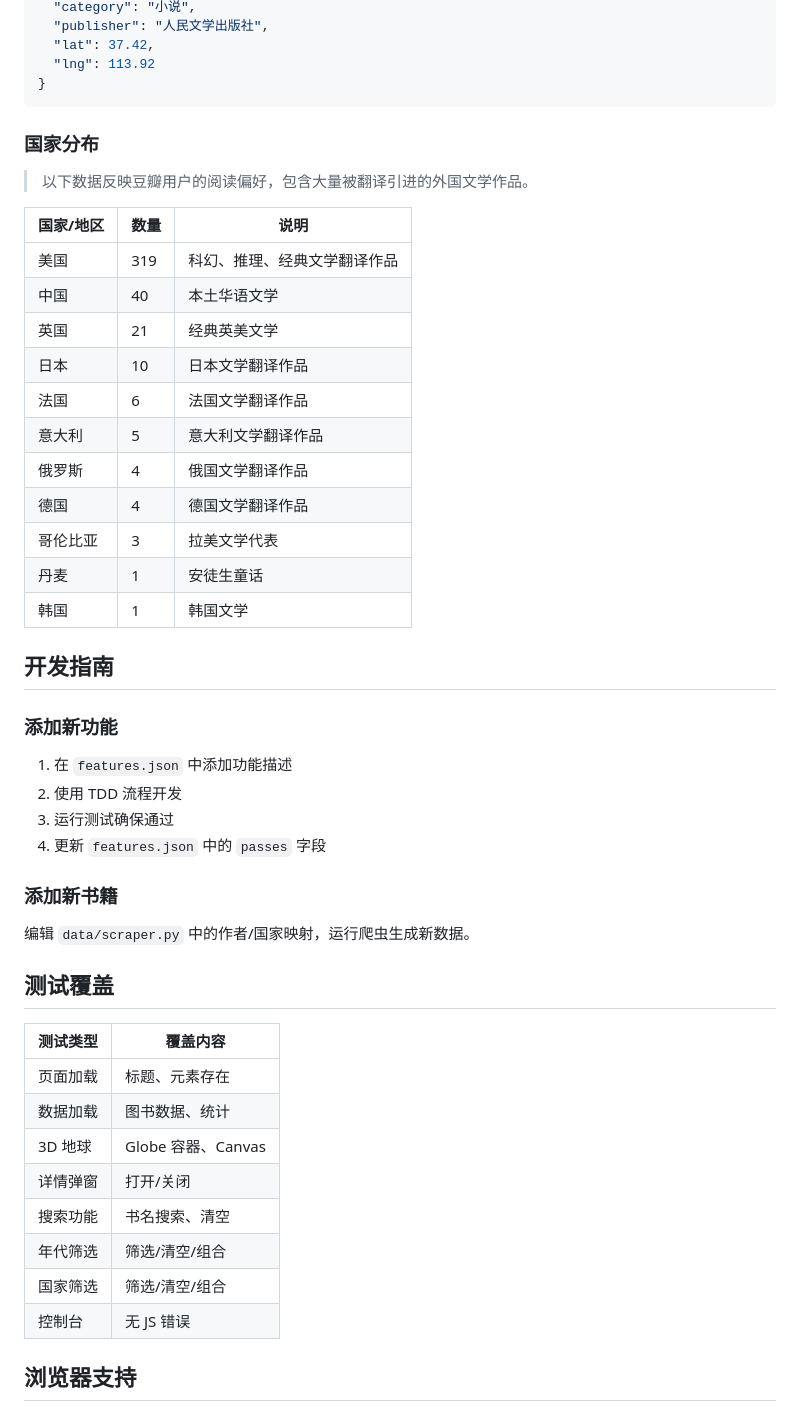
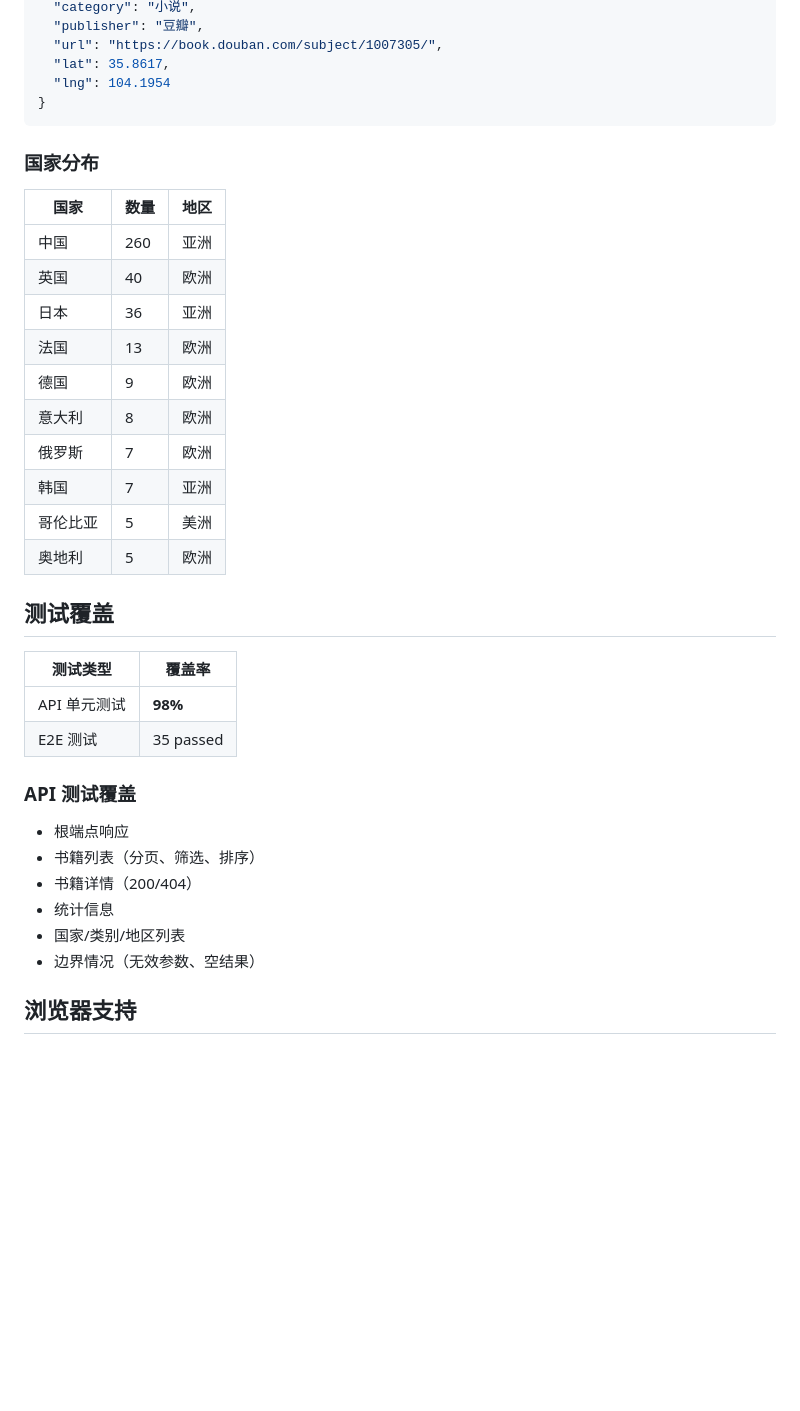
Before and after one commit to chujun/claude-first-book-map, a Markdown page: README.md, the part around one of its changes. GitHub-like rendering; blank space fills up the shorter version.

Commit message:
docs: 更新 README 文档
- 添加 FastAPI 后端说明
- 添加 API 端点文档和示例
- 更新项目结构
- 更新数据统计信息
- 添加测试覆盖率说明

````diff
--- a/README.md
+++ b/README.md
@@ -154,53 +182,41 @@ def fetch_douban_books():
   "category": "小说",
-  "publisher": "人民文学出版社",
-  "lat": 37.42,
-  "lng": 113.92
+  "publisher": "豆瓣",
+  "url": "https://book.douban.com/subject/1007305/",
+  "lat": 35.8617,
+  "lng": 104.1954
 }
 ```
 
 ### 国家分布
 
-> 以下数据反映豆瓣用户的阅读偏好，包含大量被翻译引进的外国文学作品。
-
-| 国家/地区 | 数量 | 说明 |
-|----------|------|------|
-| 美国 | 319 | 科幻、推理、经典文学翻译作品 |
-| 中国 | 40 | 本土华语文学 |
-| 英国 | 21 | 经典英美文学 |
-| 日本 | 10 | 日本文学翻译作品 |
-| 法国 | 6 | 法国文学翻译作品 |
-| 意大利 | 5 | 意大利文学翻译作品 |
-| 俄罗斯 | 4 | 俄国文学翻译作品 |
-| 德国 | 4 | 德国文学翻译作品 |
-| 哥伦比亚 | 3 | 拉美文学代表 |
-| 丹麦 | 1 | 安徒生童话 |
-| 韩国 | 1 | 韩国文学 |
-
-## 开发指南
-
-### 添加新功能
-
-1. 在 `features.json` 中添加功能描述
-2. 使用 TDD 流程开发
-3. 运行测试确保通过
-4. 更新 `features.json` 中的 `passes` 字段
-
-### 添加新书籍
-
-编辑 `data/scraper.py` 中的作者/国家映射，运行爬虫生成新数据。
+| 国家 | 数量 | 地区 |
+|------|------|------|
+| 中国 | 260 | 亚洲 |
+| 英国 | 40 | 欧洲 |
+| 日本 | 36 | 亚洲 |
+| 法国 | 13 | 欧洲 |
+| 德国 | 9 | 欧洲 |
+| 意大利 | 8 | 欧洲 |
+| 俄罗斯 | 7 | 欧洲 |
+| 韩国 | 7 | 亚洲 |
+| 哥伦比亚 | 5 | 美洲 |
+| 奥地利 | 5 | 欧洲 |
 
 ## 测试覆盖
 
-| 测试类型 | 覆盖内容 |
-|---------|---------|
-| 页面加载 | 标题、元素存在 |
-| 数据加载 | 图书数据、统计 |
-| 3D 地球 | Globe 容器、Canvas |
-| 详情弹窗 | 打开/关闭 |
-| 搜索功能 | 书名搜索、清空 |
-| 年代筛选 | 筛选/清空/组合 |
-| 国家筛选 | 筛选/清空/组合 |
-| 控制台 | 无 JS 错误 |
+| 测试类型 | 覆盖率 |
+|---------|--------|
+| API 单元测试 | **98%** |
+| E2E 测试 | 35 passed |
+
+### API 测试覆盖
+
+- 根端点响应
+- 书籍列表（分页、筛选、排序）
+- 书籍详情（200/404）
+- 统计信息
+- 国家/类别/地区列表
+- 边界情况（无效参数、空结果）
 
 ## 浏览器支持
 
````
Also changed, not shown: other parts of README.md (+105 -77 lines).
